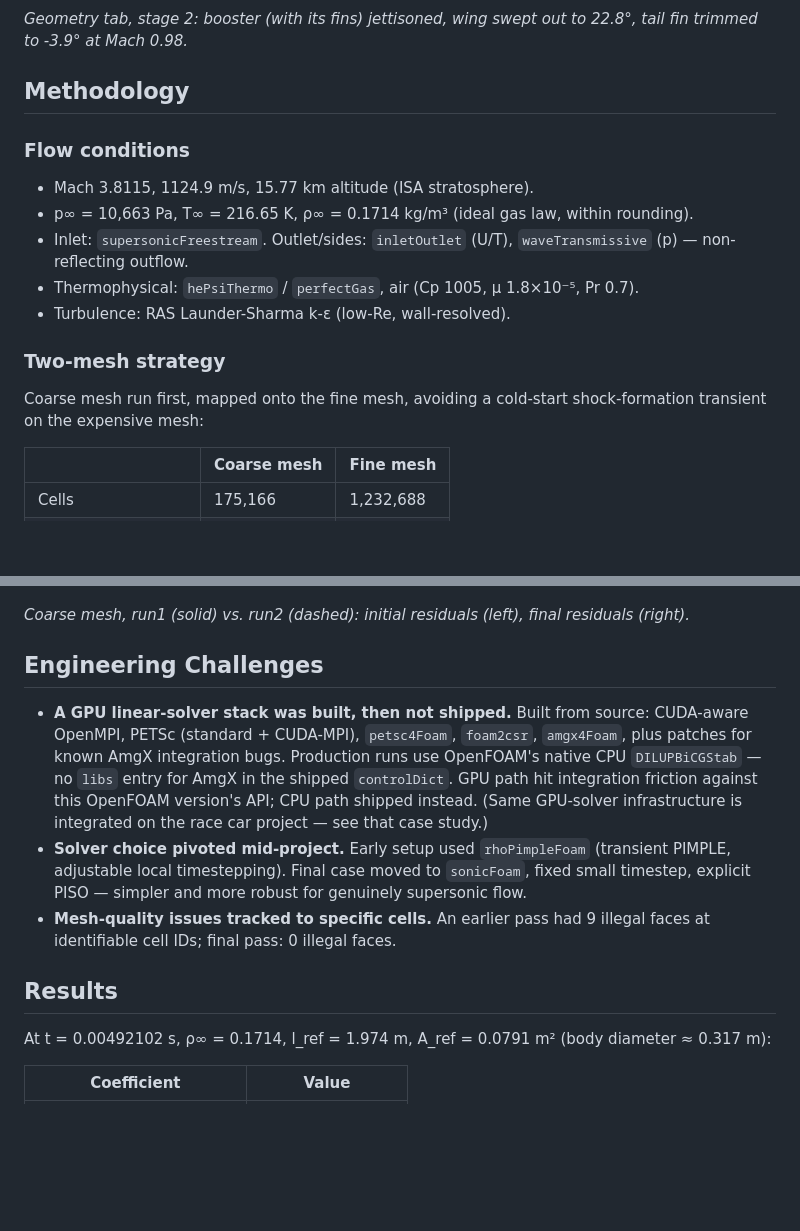
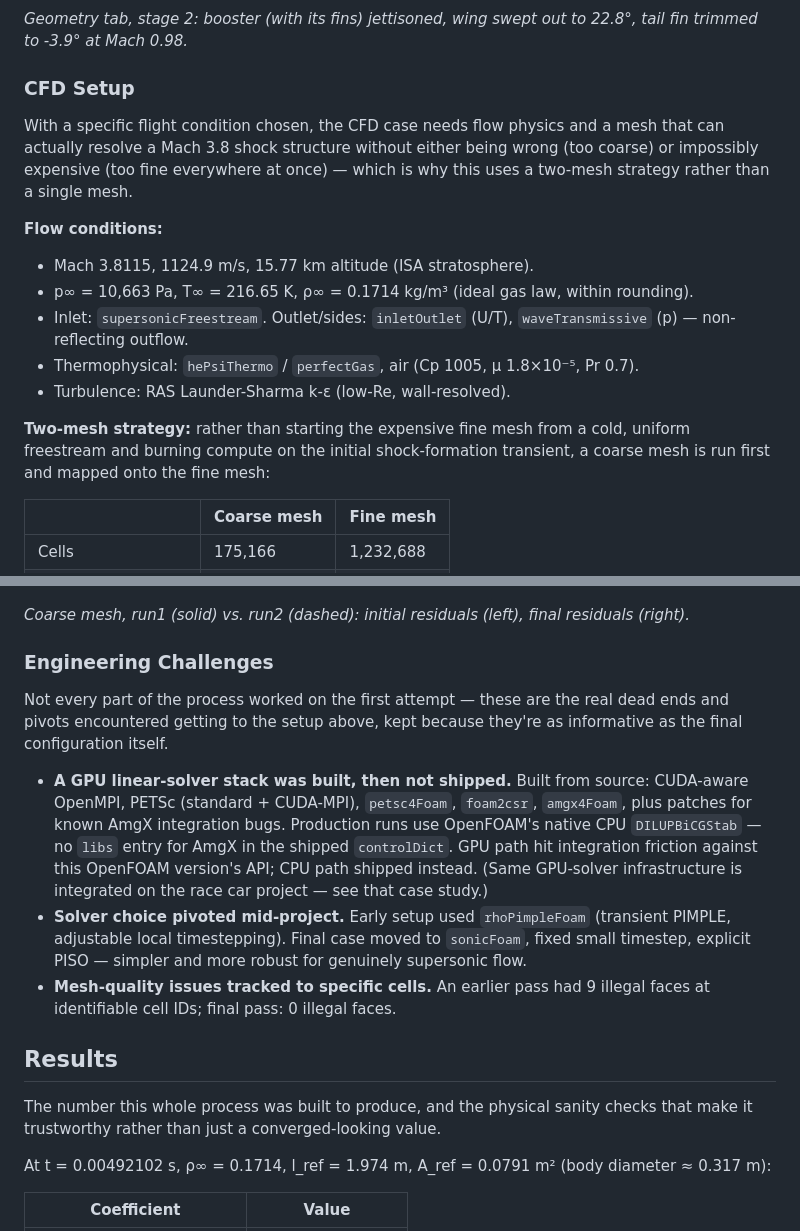
Before and after one commit to dannym-cfd/OpenFOAM, a Markdown page: superSonic/README.md, 2 parts joined by grey strips. GitHub-like rendering; blank space fills up the shorter version.

```diff
--- a/superSonic/README.md
+++ b/superSonic/README.md
@@ -160,9 +197,15 @@ instantaneous thrust.*
 *Geometry tab, stage 2: booster (with its fins) jettisoned, wing swept out
 to 22.8°, tail fin trimmed to -3.9° at Mach 0.98.*
 
-## Methodology
+### CFD Setup
 
-### Flow conditions
+With a specific flight condition chosen, the CFD case needs flow physics and
+a mesh that can actually resolve a Mach 3.8 shock structure without either
+being wrong (too coarse) or impossibly expensive (too fine everywhere at
+once) — which is why this uses a two-mesh strategy rather than a single
+mesh.
+
+**Flow conditions:**
 
 - Mach 3.8115, 1124.9 m/s, 15.77 km altitude (ISA stratosphere).
 - p∞ = 10,663 Pa, T∞ = 216.65 K, ρ∞ = 0.1714 kg/m³ (ideal gas law, within
@@ -173,10 +216,9 @@ to 22.8°, tail fin trimmed to -3.9° at Mach 0.98.*
   Pr 0.7).
 - Turbulence: RAS Launder-Sharma k-ε (low-Re, wall-resolved).
 
-### Two-mesh strategy
-
-Coarse mesh run first, mapped onto the fine mesh, avoiding a cold-start
-shock-formation transient on the expensive mesh:
+**Two-mesh strategy:** rather than starting the expensive fine mesh from a
+cold, uniform freestream and burning compute on the initial shock-formation
+transient, a coarse mesh is run first and mapped onto the fine mesh:
 
 | | Coarse mesh | Fine mesh |
 |---|---|---|
@@ -315,7 +365,11 @@ Coarse mesh was also solved across two separate sessions on the same case
 *Coarse mesh, run1 (solid) vs. run2 (dashed): initial residuals (left),
 final residuals (right).*
 
-## Engineering Challenges
+### Engineering Challenges
+
+Not every part of the process worked on the first attempt — these are the
+real dead ends and pivots encountered getting to the setup above, kept
+because they're as informative as the final configuration itself.
 
 - **A GPU linear-solver stack was built, then not shipped.** Built from
   source: CUDA-aware OpenMPI, PETSc (standard + CUDA-MPI), `petsc4Foam`,
@@ -333,6 +387,10 @@ final residuals (right).*
   illegal faces at identifiable cell IDs; final pass: 0 illegal faces.
 
 ## Results
+
+The number this whole process was built to produce, and the physical
+sanity checks that make it trustworthy rather than just a converged-looking
+value.
 
 At t = 0.00492102 s, ρ∞ = 0.1714, l_ref = 1.974 m, A_ref = 0.0791 m²
 (body diameter ≈ 0.317 m):
```
Also changed, not shown: other parts of superSonic/README.md (+88 -43 lines).
